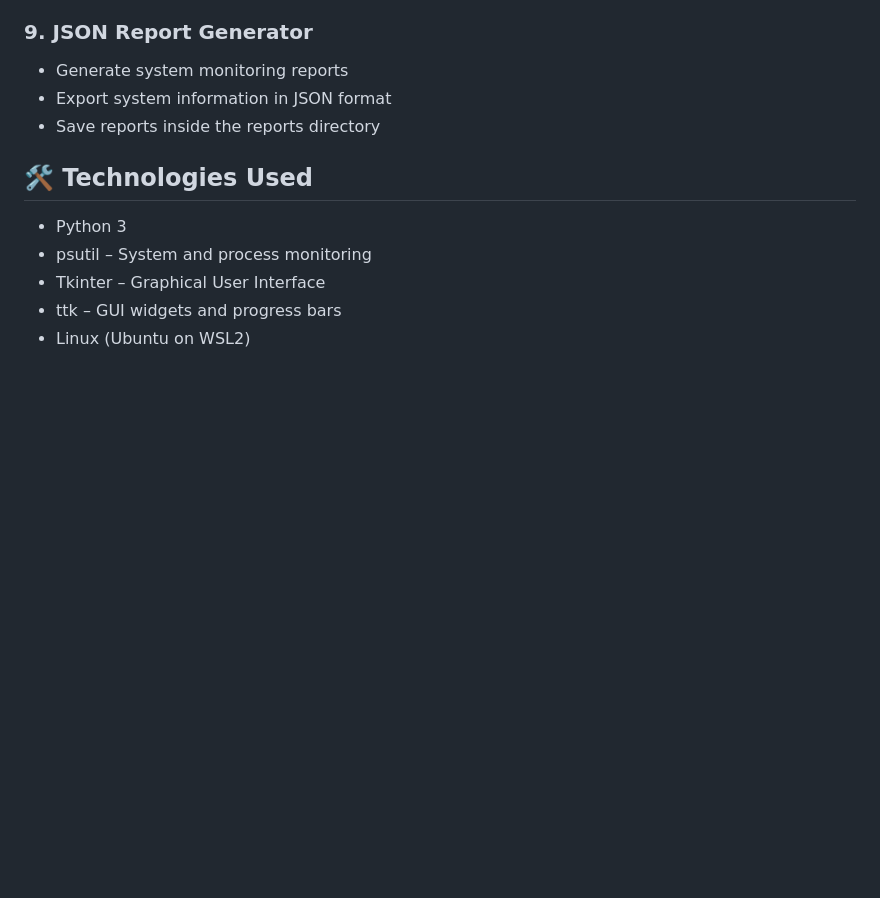
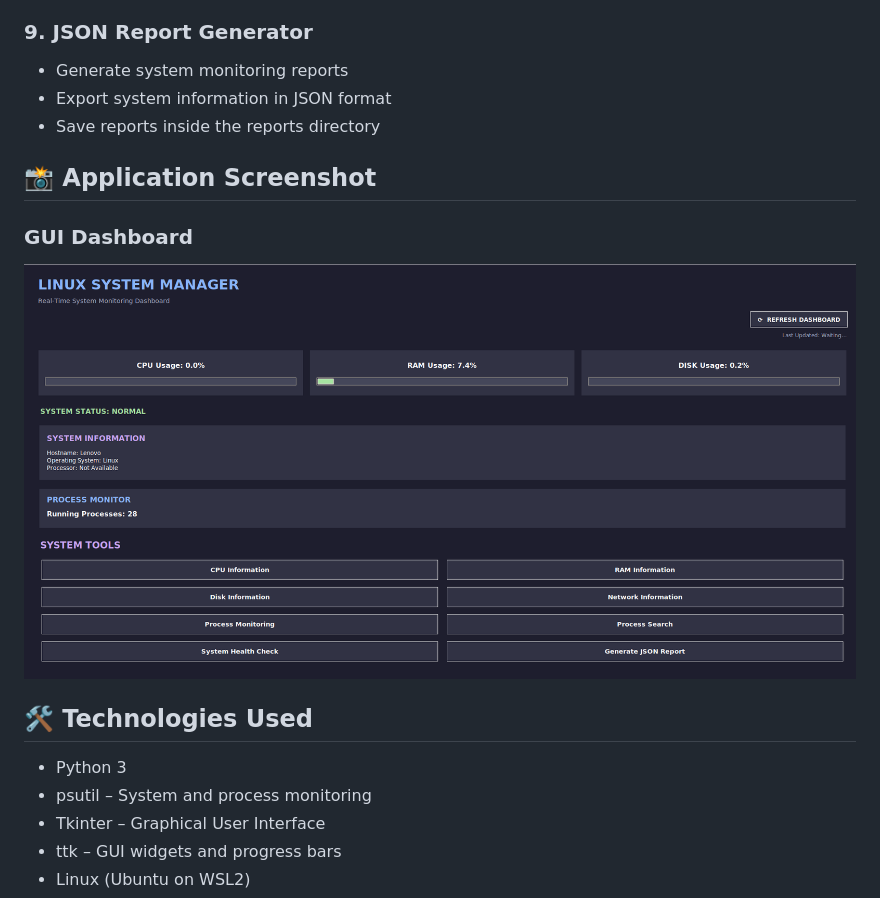
Before and after one commit to Jashan-khass/linux-project, a Markdown page: README.md, the part around the change. Drawn GitHub-style; pictures changed too: screenshots/dashboard.png (added); blank space fills up the shorter version.

Commit message:
add screenshots

```diff
--- a/README.md
+++ b/README.md
@@ -74,6 +74,12 @@ Built using Python, Tkinter and psutil, this project helps monitor CPU, RAM, dis
 - Generate system monitoring reports
 - Export system information in JSON format
 - Save reports inside the reports directory
+
+## 📸 Application Screenshot
+
+### GUI Dashboard
+
+![Linux System Manager Dashboard](screenshots/dashboard.png)
 
 ## 🛠️ Technologies Used
 
```
